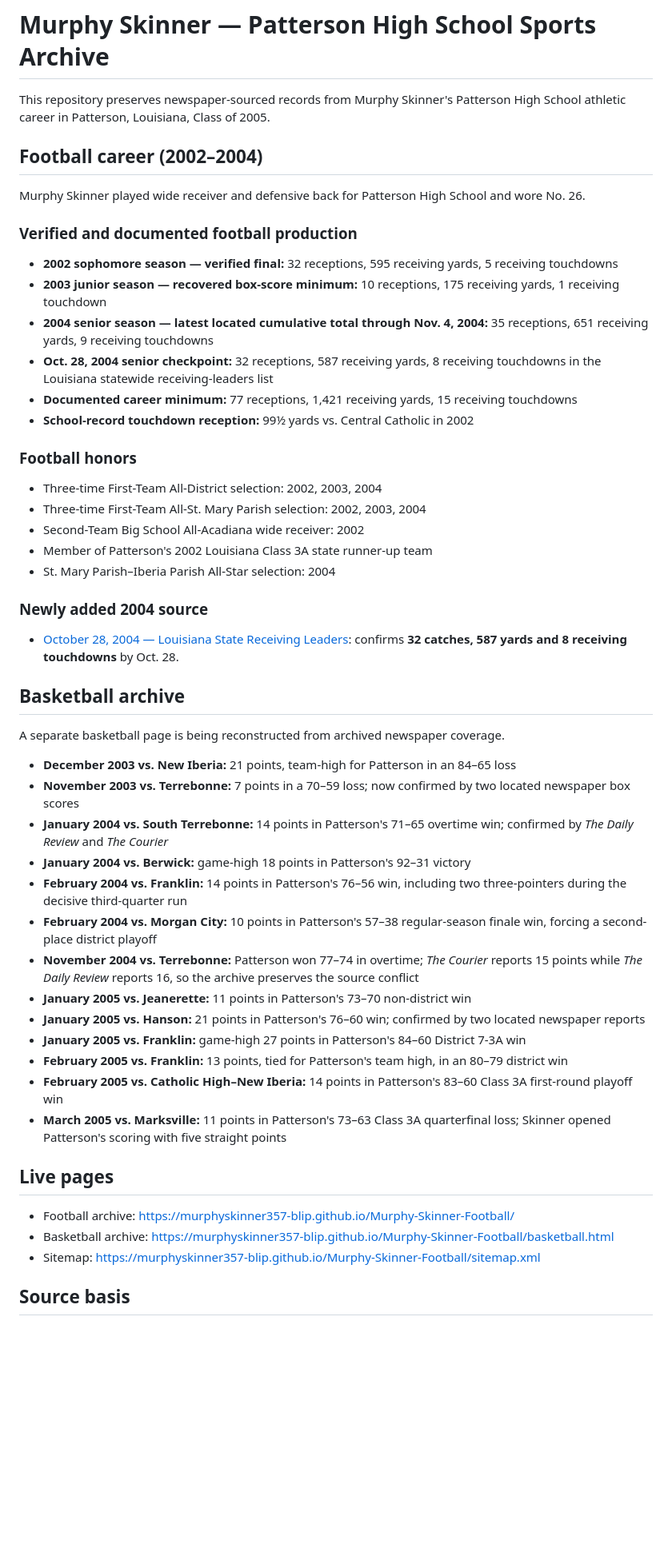
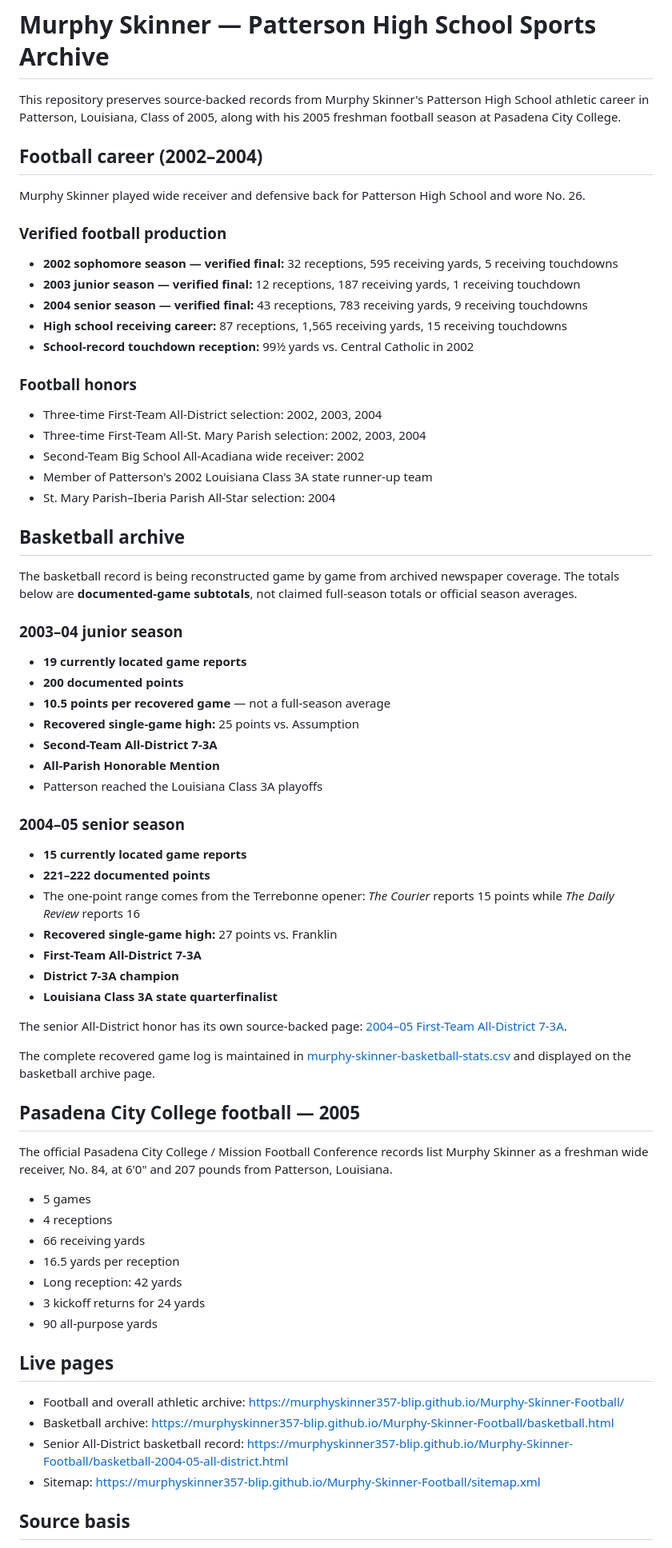
Before and after one commit to murphyskinner357-blip/Murphy-Skinner-Football, a Markdown page: README.md, the part around one of its changes. Shown at 80% size. Rendered like a GitHub page; blank space fills up the shorter version.

Commit message:
Reconcile README with verified football and basketball records

```diff
--- a/README.md
+++ b/README.md
@@ -1,18 +1,17 @@
 # Murphy Skinner — Patterson High School Sports Archive
 
-This repository preserves newspaper-sourced records from Murphy Skinner's Patterson High School athletic career in Patterson, Louisiana, Class of 2005.
+This repository preserves source-backed records from Murphy Skinner's Patterson High School athletic career in Patterson, Louisiana, Class of 2005, along with his 2005 freshman football season at Pasadena City College.
 
 ## Football career (2002–2004)
 
 Murphy Skinner played wide receiver and defensive back for Patterson High School and wore No. 26.
 
-### Verified and documented football production
+### Verified football production
 
 - **2002 sophomore season — verified final:** 32 receptions, 595 receiving yards, 5 receiving touchdowns
-- **2003 junior season — recovered box-score minimum:** 10 receptions, 175 receiving yards, 1 receiving touchdown
-- **2004 senior season — latest located cumulative total through Nov. 4, 2004:** 35 receptions, 651 receiving yards, 9 receiving touchdowns
-- **Oct. 28, 2004 senior checkpoint:** 32 receptions, 587 receiving yards, 8 receiving touchdowns in the Louisiana statewide receiving-leaders list
-- **Documented career minimum:** 77 receptions, 1,421 receiving yards, 15 receiving touchdowns
+- **2003 junior season — verified final:** 12 receptions, 187 receiving yards, 1 receiving touchdown
+- **2004 senior season — verified final:** 43 receptions, 783 receiving yards, 9 receiving touchdowns
+- **High school receiving career:** 87 receptions, 1,565 receiving yards, 15 receiving touchdowns
 - **School-record touchdown reception:** 99½ yards vs. Central Catholic in 2002
 
 ### Football honors
@@ -23,32 +22,51 @@ Murphy Skinner played wide receiver and defensive back for Patterson High School
 - Member of Patterson's 2002 Louisiana Class 3A state runner-up team
 - St. Mary Parish–Iberia Parish All-Star selection: 2004
 
-### Newly added 2004 source
-
-- [October 28, 2004 — Louisiana State Receiving Leaders](sources/2004-10-28-state-receiving-leaders.md): confirms **32 catches, 587 yards and 8 receiving touchdowns** by Oct. 28.
-
 ## Basketball archive
 
-A separate basketball page is being reconstructed from archived newspaper coverage.
+The basketball record is being reconstructed game by game from archived newspaper coverage. The totals below are **documented-game subtotals**, not claimed full-season totals or official season averages.
 
-- **December 2003 vs. New Iberia:** 21 points, team-high for Patterson in an 84–65 loss
-- **November 2003 vs. Terrebonne:** 7 points in a 70–59 loss; now confirmed by two located newspaper box scores
-- **January 2004 vs. South Terrebonne:** 14 points in Patterson's 71–65 overtime win; confirmed by *The Daily Review* and *The Courier*
-- **January 2004 vs. Berwick:** game-high 18 points in Patterson's 92–31 victory
-- **February 2004 vs. Franklin:** 14 points in Patterson's 76–56 win, including two three-pointers during the decisive third-quarter run
-- **February 2004 vs. Morgan City:** 10 points in Patterson's 57–38 regular-season finale win, forcing a second-place district playoff
-- **November 2004 vs. Terrebonne:** Patterson won 77–74 in overtime; *The Courier* reports 15 points while *The Daily Review* reports 16, so the archive preserves the source conflict
-- **January 2005 vs. Jeanerette:** 11 points in Patterson's 73–70 non-district win
-- **January 2005 vs. Hanson:** 21 points in Patterson's 76–60 win; confirmed by two located newspaper reports
-- **January 2005 vs. Franklin:** game-high 27 points in Patterson's 84–60 District 7-3A win
-- **February 2005 vs. Franklin:** 13 points, tied for Patterson's team high, in an 80–79 district win
-- **February 2005 vs. Catholic High–New Iberia:** 14 points in Patterson's 83–60 Class 3A first-round playoff win
-- **March 2005 vs. Marksville:** 11 points in Patterson's 73–63 Class 3A quarterfinal loss; Skinner opened Patterson's scoring with five straight points
+### 2003–04 junior season
+
+- **19 currently located game reports**
+- **200 documented points**
+- **10.5 points per recovered game** — not a full-season average
+- **Recovered single-game high:** 25 points vs. Assumption
+- **Second-Team All-District 7-3A**
+- **All-Parish Honorable Mention**
+- Patterson reached the Louisiana Class 3A playoffs
+
+### 2004–05 senior season
+
+- **15 currently located game reports**
+- **221–222 documented points**
+- The one-point range comes from the Terrebonne opener: *The Courier* reports 15 points while *The Daily Review* reports 16
+- **Recovered single-game high:** 27 points vs. Franklin
+- **First-Team All-District 7-3A**
+- **District 7-3A champion**
+- **Louisiana Class 3A state quarterfinalist**
+
+The senior All-District honor has its own source-backed page: [2004–05 First-Team All-District 7-3A](basketball-2004-05-all-district.html).
+
+The complete recovered game log is maintained in [murphy-skinner-basketball-stats.csv](murphy-skinner-basketball-stats.csv) and displayed on the basketball archive page.
+
+## Pasadena City College football — 2005
+
+The official Pasadena City College / Mission Football Conference records list Murphy Skinner as a freshman wide receiver, No. 84, at 6'0" and 207 pounds from Patterson, Louisiana.
+
+- 5 games
+- 4 receptions
+- 66 receiving yards
+- 16.5 yards per reception
+- Long reception: 42 yards
+- 3 kickoff returns for 24 yards
+- 90 all-purpose yards
 
 ## Live pages
 
-- Football archive: https://murphyskinner357-blip.github.io/Murphy-Skinner-Football/
+- Football and overall athletic archive: https://murphyskinner357-blip.github.io/Murphy-Skinner-Football/
 - Basketball archive: https://murphyskinner357-blip.github.io/Murphy-Skinner-Football/basketball.html
+- Senior All-District basketball record: https://murphyskinner357-blip.github.io/Murphy-Skinner-Football/basketball-2004-05-all-district.html
 - Sitemap: https://murphyskinner357-blip.github.io/Murphy-Skinner-Football/sitemap.xml
 
 ## Source basis
```
Also changed, not shown: other parts of README.md (+1 -1 lines).
